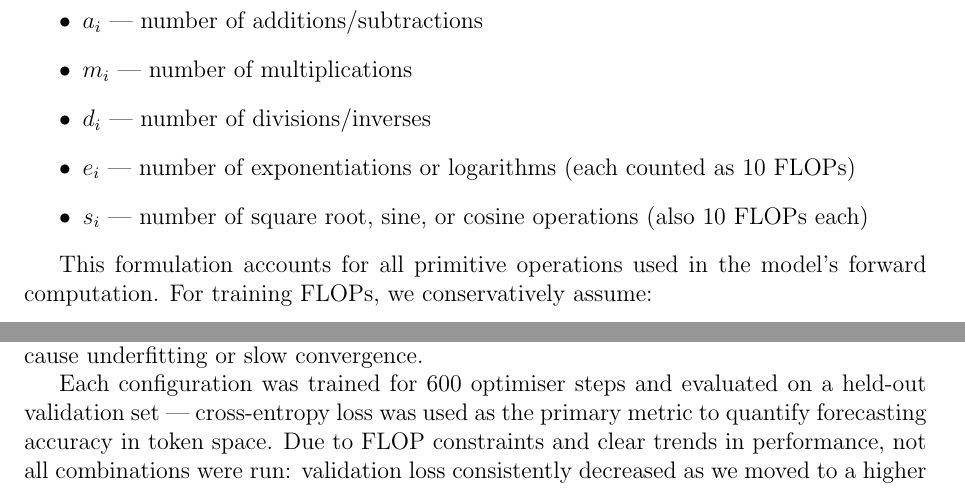
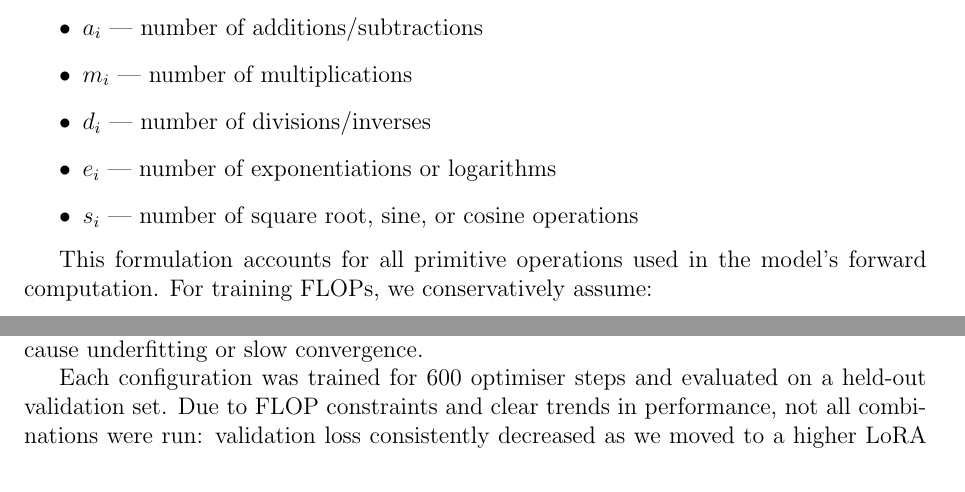
Before and after one commit to raunaq-rai/LLM-time-series-forecasting, a LaTeX document (report/report.tex): two parts of pages 10 and 11 of 16 before the commit and two parts of pages 9 and 11 of 16 after it, joined at a grey line, cut so that both start at the same text. Compiled offline with pdfLaTeX.

Commit message:
final commit

```diff
--- a/report/report.tex
+++ b/report/report.tex
@@ -413,8 +412,8 @@ Here, $n$ is the number of tokens in the input sequence, and the variables denot
     \item $a_i$ — number of additions/subtractions
     \item $m_i$ — number of multiplications
     \item $d_i$ — number of divisions/inverses
-    \item $e_i$ — number of exponentiations or logarithms (each counted as 10 FLOPs)
-    \item $s_i$ — number of square root, sine, or cosine operations (also 10 FLOPs each)
+    \item $e_i$ — number of exponentiations or logarithms
+    \item $s_i$ — number of square root, sine, or cosine operations
 \end{itemize}
 
 This formulation accounts for all primitive operations used in the model’s forward computation. For training FLOPs, we conservatively assume:
@@ -518,7 +517,7 @@ To understand how key hyperparameters affect forecasting performance, we carried
 
 Increasing the LoRA rank introduces more trainable parameters per adapted layer, improving flexibility but increasing FLOP usage. The learning rate controls the speed of adaptation: values that are too high may destabilise training, while those too low may cause underfitting or slow convergence.
 
-Each configuration was trained for 600 optimiser steps and evaluated on a held-out validation set — cross-entropy loss was used as the primary metric to quantify forecasting accuracy in token space. Due to FLOP constraints and clear trends in performance, not all combinations were run: validation loss consistently decreased as we moved to a higher LoRA rank and to a higher learning rate. These trends allowed us to avoid redundant runs while still identifying the most promising setup.
+Each configuration was trained for 600 optimiser steps and evaluated on a held-out validation set. Due to FLOP constraints and clear trends in performance, not all combinations were run: validation loss consistently decreased as we moved to a higher LoRA rank and to a higher learning rate. These trends allowed us to avoid redundant runs while still identifying the most promising setup.
 
 \vspace{0.2cm}
 
```
Also changed, not shown: report/report.pdf, report/report.tex (19 more changed lines).
